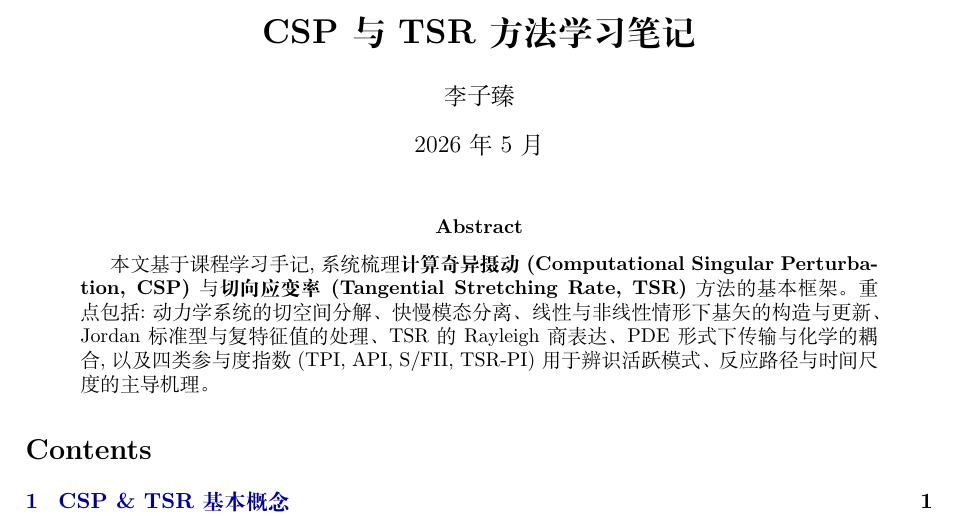
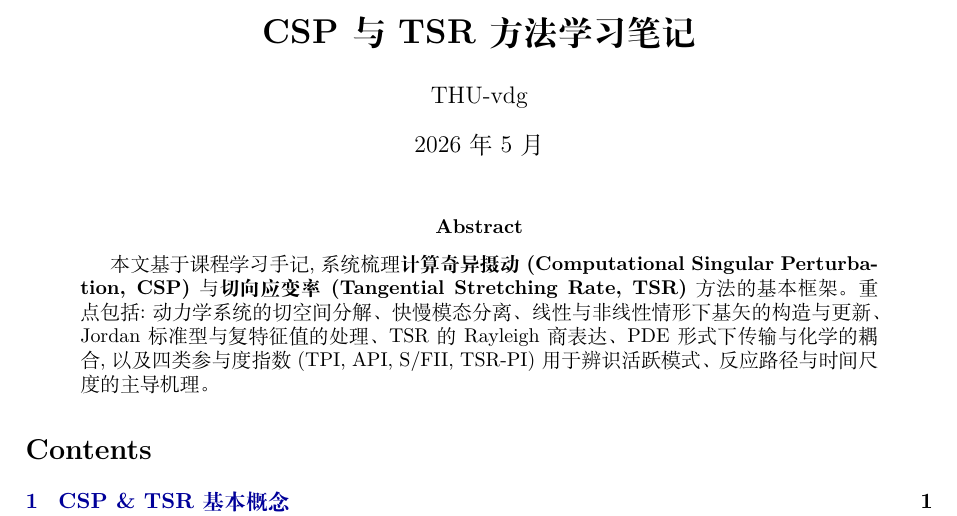
Before and after one commit to THU-vdg/CSP-TSR-basic-concept, a LaTeX paper (CSP_notes_checked.tex): part of page 1 of 16, cut so that both start at the same text. Compiled offline with XeLaTeX.

Commit message:
更新 tex 文件

```diff
--- a/CSP_notes_checked.tex
+++ b/CSP_notes_checked.tex
@@ -29,7 +29,7 @@
 \DeclareMathOperator{\sign}{sign}
 
 \title{\bfseries CSP 与 TSR 方法学习笔记}
-\author{李子臻}
+\author{THU-vdg}
 \date{2026 年 5 月}
 
 \begin{document}
```
